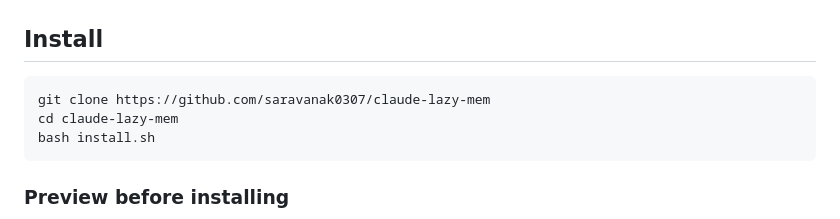
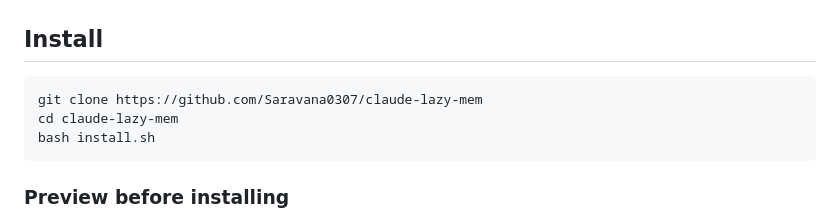
Before and after one commit to Saravana0307/claude-lazy-mem, a Markdown page: README.md, the part around the change. Drawn GitHub-style.

Commit message:
fix: correct repo URL in README (Saravana0307 not saravanak0307)
Co-Authored-By: Claude Sonnet 4.6 <noreply@anthropic.com>

````diff
--- a/README.md
+++ b/README.md
@@ -20,7 +20,7 @@
 ## Install
 
 ```bash
-git clone https://github.com/saravanak0307/claude-lazy-mem
+git clone https://github.com/Saravana0307/claude-lazy-mem
 cd claude-lazy-mem
 bash install.sh
 ```
````
